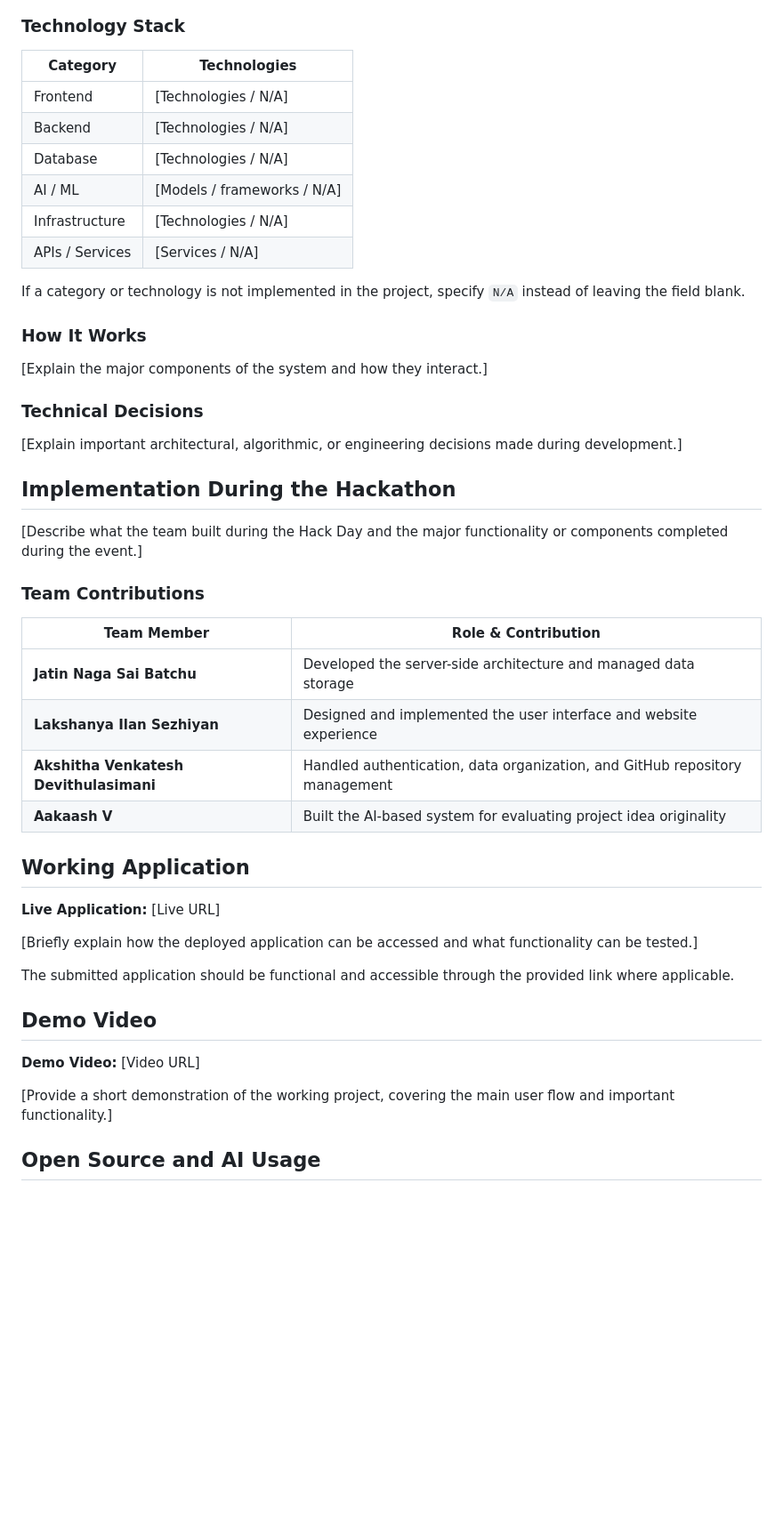
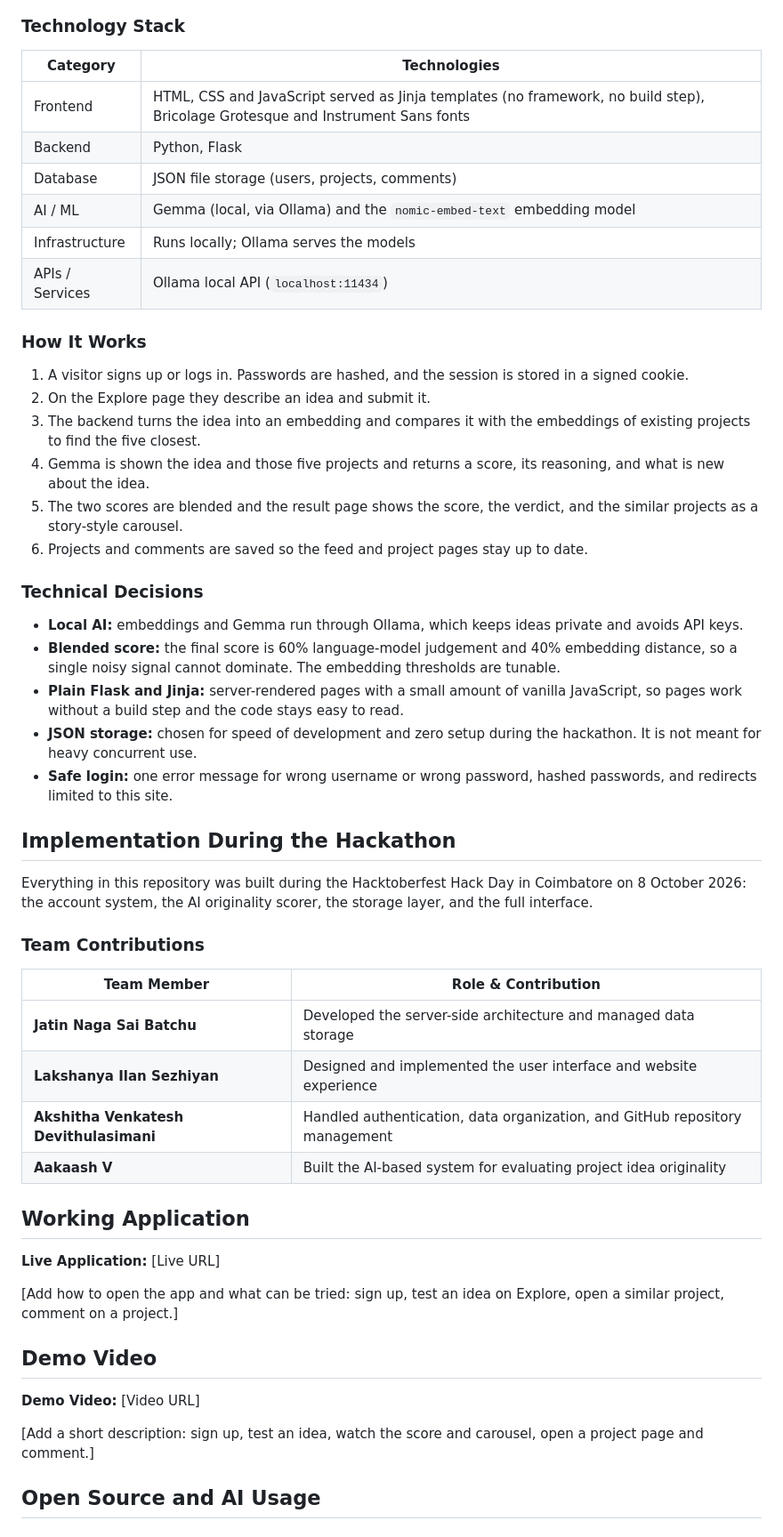
Before and after one commit to lakshanyailan/TESSERACT, a Markdown page: README.md, the part around one of its changes. Shown at 89% size. Rendered like a GitHub page; blank space fills up the shorter version.

```diff
--- a/README.md
+++ b/README.md
@@ -48,30 +61,35 @@ Hackathon participants often struggle to discover relevant projects, showcase th
 
 ### Technology Stack
 
-
-| Category        | Technologies                |
+| Category        | Technologies |
 | --------------- | --------------------------- |
-| Frontend        | [Technologies / N/A]        |
-| Backend         | [Technologies / N/A]        |
-| Database        | [Technologies / N/A]        |
-| AI / ML         | [Models / frameworks / N/A] |
-| Infrastructure  | [Technologies / N/A]        |
-| APIs / Services | [Services / N/A]            |
-
-
-If a category or technology is not implemented in the project, specify `N/A` instead of leaving the field blank.
+| Frontend        | HTML, CSS and JavaScript served as Jinja templates (no framework, no build step), Bricolage Grotesque and Instrument Sans fonts |
+| Backend         | Python, Flask |
+| Database        | JSON file storage (users, projects, comments) |
+| AI / ML         | Gemma (local, via Ollama) and the `nomic-embed-text` embedding model |
+| Infrastructure  | Runs locally; Ollama serves the models |
+| APIs / Services | Ollama local API (`localhost:11434`) |
 
 ### How It Works
 
-[Explain the major components of the system and how they interact.]
+1. A visitor signs up or logs in. Passwords are hashed, and the session is stored in a signed cookie.
+2. On the Explore page they describe an idea and submit it.
+3. The backend turns the idea into an embedding and compares it with the embeddings of existing projects to find the five closest.
+4. Gemma is shown the idea and those five projects and returns a score, its reasoning, and what is new about the idea.
+5. The two scores are blended and the result page shows the score, the verdict, and the similar projects as a story-style carousel.
+6. Projects and comments are saved so the feed and project pages stay up to date.
 
 ### Technical Decisions
 
-[Explain important architectural, algorithmic, or engineering decisions made during development.]
+- **Local AI:** embeddings and Gemma run through Ollama, which keeps ideas private and avoids API keys.
+- **Blended score:** the final score is 60% language-model judgement and 40% embedding distance, so a single noisy signal cannot dominate. The embedding thresholds are tunable.
+- **Plain Flask and Jinja:** server-rendered pages with a small amount of vanilla JavaScript, so pages work without a build step and the code stays easy to read.
+- **JSON storage:** chosen for speed of development and zero setup during the hackathon. It is not meant for heavy concurrent use.
+- **Safe login:** one error message for wrong username or wrong password, hashed passwords, and redirects limited to this site.
 
 ## Implementation During the Hackathon
 
-[Describe what the team built during the Hack Day and the major functionality or components completed during the event.]
+Everything in this repository was built during the Hacktoberfest Hack Day in Coimbatore on 8 October 2026: the account system, the AI originality scorer, the storage layer, and the full interface.
 
 ### Team Contributions
 
@@ -81,19 +99,18 @@ If a category or technology is not implemented in the project, specify `N/A` ins
 | **Lakshanya Ilan Sezhiyan** | Designed and implemented the user interface and website experience |
 | **Akshitha Venkatesh Devithulasimani** | Handled authentication, data organization, and GitHub repository management |
 | **Aakaash V** | Built the AI-based system for evaluating project idea originality |
+
 ## Working Application
 
 **Live Application:** [Live URL]
 
-[Briefly explain how the deployed application can be accessed and what functionality can be tested.]
-
-The submitted application should be functional and accessible through the provided link where applicable.
+[Add how to open the app and what can be tried: sign up, test an idea on Explore, open a similar project, comment on a project.]
 
 ## Demo Video
 
 **Demo Video:** [Video URL]
 
-[Provide a short demonstration of the working project, covering the main user flow and important functionality.]
+[Add a short description: sign up, test an idea, watch the score and carousel, open a project page and comment.]
 
 ## Open Source and AI Usage
 
```
Also changed, not shown: other parts of README.md (+69 -42 lines).
